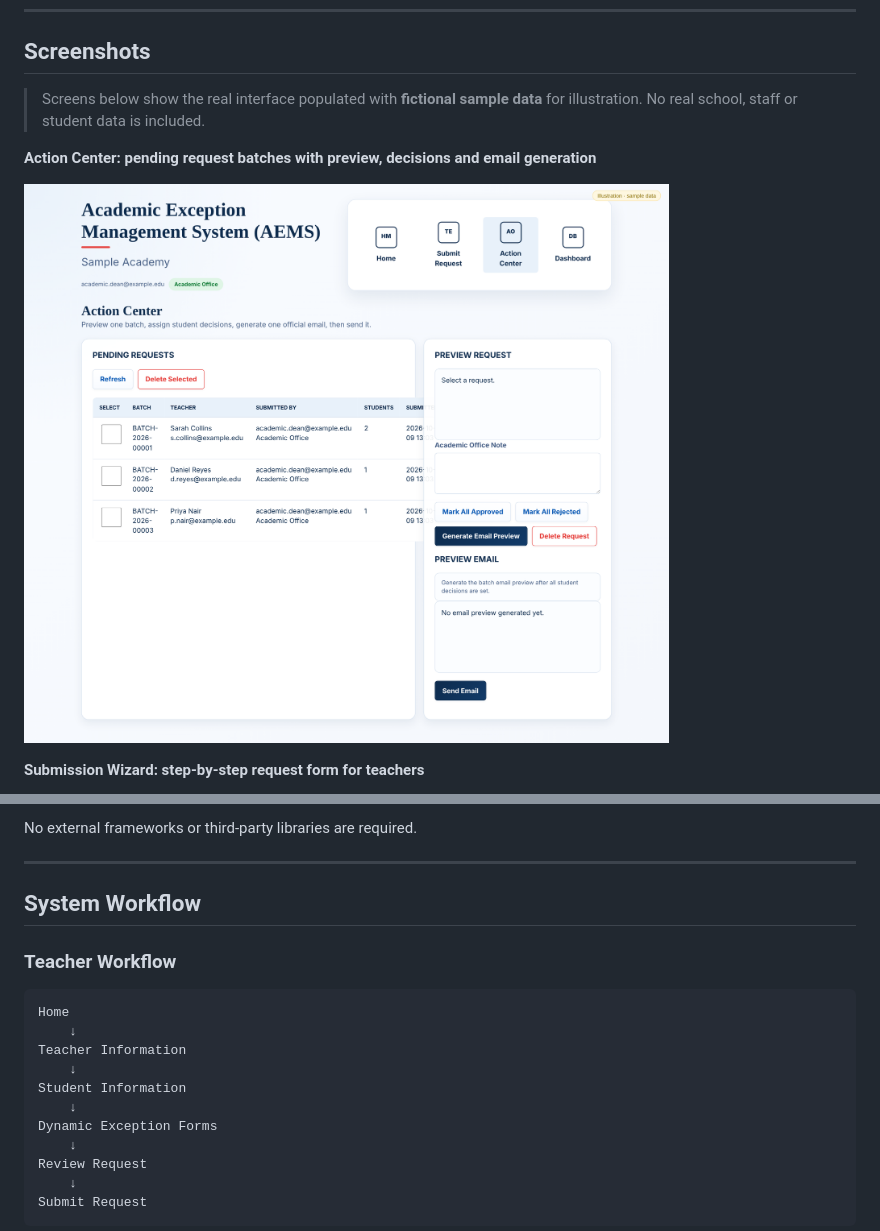
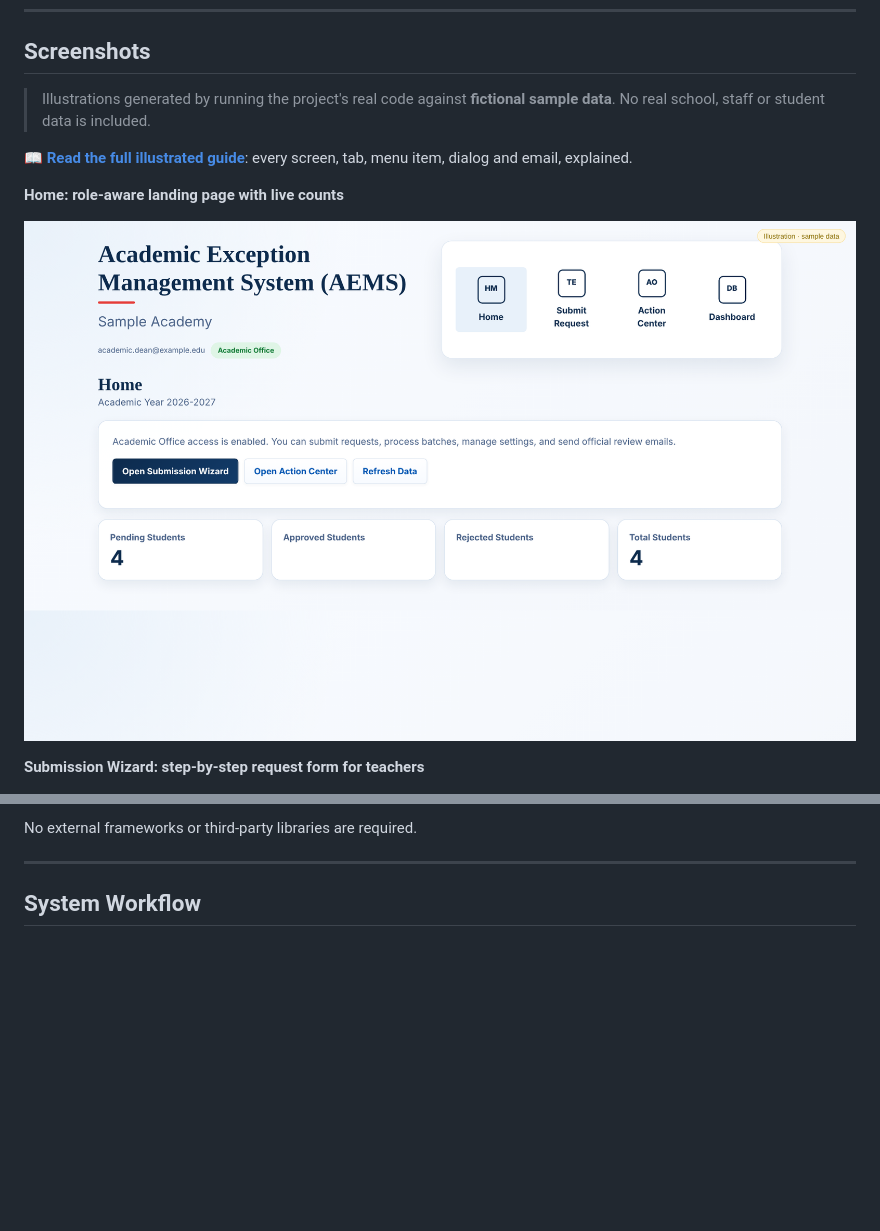
Before and after one commit to RandaELGawish93/Academic-Exception-Management-System, a Markdown page: README.md, 2 parts joined by grey strips. Drawn GitHub-style; blank space fills up the shorter version.

Commit message:
Update README: screenshots and diagrams

````diff
--- a/README.md
+++ b/README.md
@@ -10,11 +10,13 @@ Developed by **Randa ELGawish** as the first module of the **Academic Dean Suite
 
 ## Screenshots
 
-> Screens below show the real interface populated with **fictional sample data** for illustration. No real school, staff or student data is included.
+> Illustrations generated by running the project's real code against **fictional sample data**. No real school, staff or student data is included.
 
-**Action Center: pending request batches with preview, decisions and email generation**
+📖 **[Read the full illustrated guide](docs/GUIDE.md)**: every screen, tab, menu item, dialog and email, explained.
 
-![Action Center: pending request batches with preview, decisions and email generation](docs/screenshots/aems-action-center.png)
+**Home: role-aware landing page with live counts**
+
+![Home: role-aware landing page with live counts](docs/screenshots/aems-home.png)
 
 **Submission Wizard: step-by-step request form for teachers**
 
@@ -141,19 +151,3 @@ No external frameworks or third-party libraries are required.
 
 ## System Workflow
 
-### Teacher Workflow
-
-```
-Home
-    ↓
-Teacher Information
-    ↓
-Student Information
-    ↓
-Dynamic Exception Forms
-    ↓
-Review Request
-    ↓
-Submit Request
-```
-
````
Also changed, not shown: other parts of README.md (+22 -18 lines).
